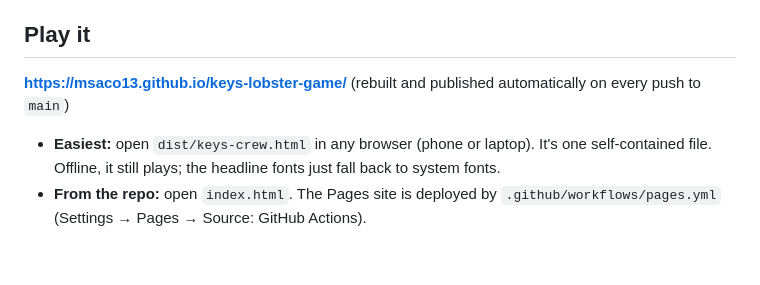
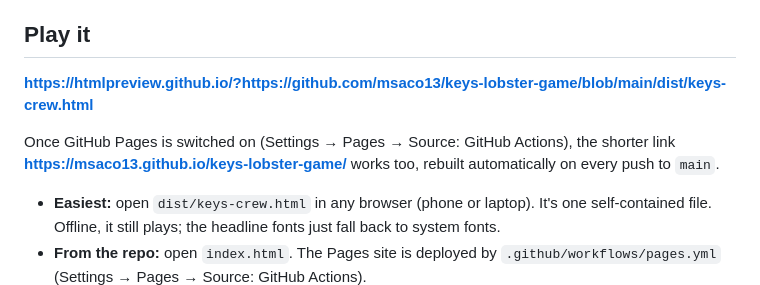
Before and after one commit to msaco13/keys-lobster-game, a Markdown page: README.md, the part around the change. Rendered like a GitHub page; blank space fills up the shorter version.

Commit message:
README: add a play link that works without GitHub Pages
Co-Authored-By: Claude Opus 5.5 <noreply@anthropic.com>
Claude-Session: https://claude.ai/code/session_016oK3E2h1ntfEqpwXk8DeMc

```diff
--- a/README.md
+++ b/README.md
@@ -9,7 +9,9 @@ soundtrack is played live by a small synthesizer inside the game (Music on/off i
 
 ## Play it
 
-**https://msaco13.github.io/keys-lobster-game/** (rebuilt and published automatically on every push to `main`)
+**https://htmlpreview.github.io/?https://github.com/msaco13/keys-lobster-game/blob/main/dist/keys-crew.html**
+
+Once GitHub Pages is switched on (Settings → Pages → Source: GitHub Actions), the shorter link **https://msaco13.github.io/keys-lobster-game/** works too, rebuilt automatically on every push to `main`.
 
 - **Easiest:** open `dist/keys-crew.html` in any browser (phone or laptop). It's one self-contained file. Offline, it still plays; the headline fonts just fall back to system fonts.
 - **From the repo:** open `index.html`. The Pages site is deployed by `.github/workflows/pages.yml` (Settings → Pages → Source: GitHub Actions).
```
